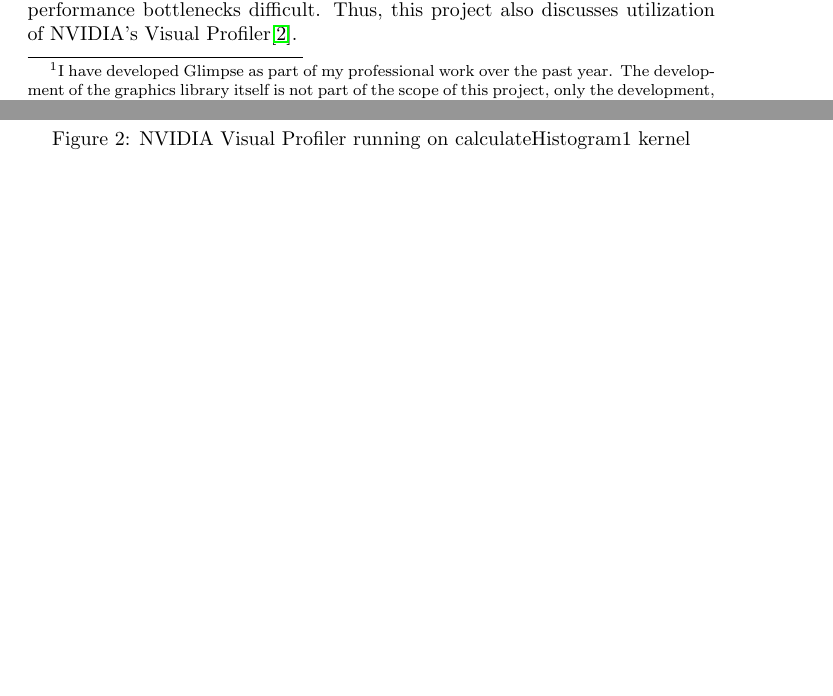
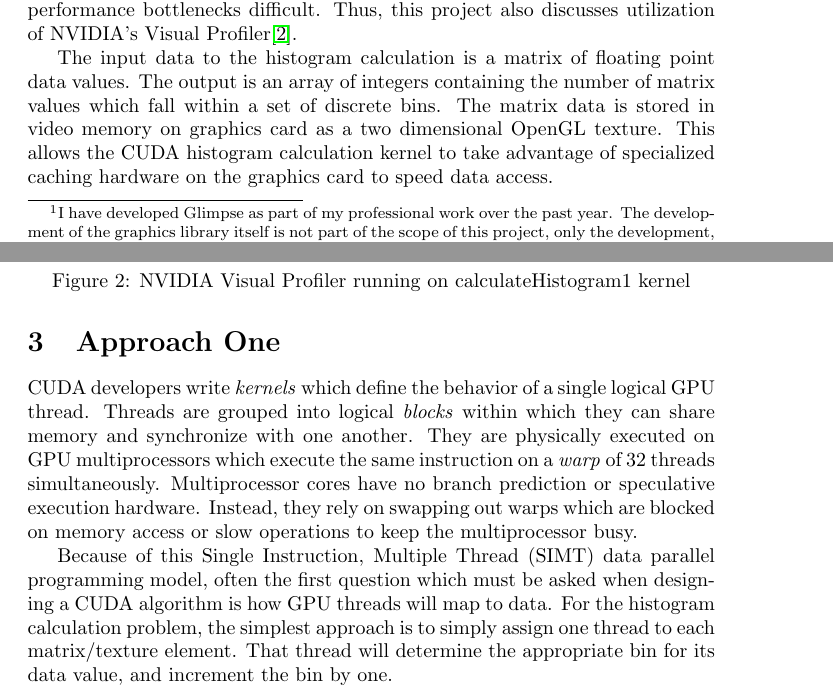
Before and after one commit to ulmangt/cs706project, a LaTeX document (report/report.tex): two parts of pages 1 and 3 of 4, joined at a grey line, cut so that both start at the same text, the shorter picture padded with empty space. Compiled offline with pdfLaTeX.

Commit message:
added discussion of first kernel

```diff
--- a/report/report.tex
+++ b/report/report.tex
@@ -31,6 +31,8 @@ Glimpse (\url{http://metsci.github.com/glimpse/}) is a Java library for building
 
 While Glimpse supports basic visual effects using OpenGL shaders, more complicated data analysis is better suited for NVIDIA's Compute Unified Device Architecture\cite{cuda-zone} which exposes GPU hardware for general purpose computation. This project uses CUDA to calculate histograms for subsections of a large heat map in real time and displays the results using Glimpse visualization tools. Profiling and optimizing CUDA applications is difficult because computations are run on hudreds of cores simultaneously and multiple interdependent concerns including: register usage, memory access patterns, multiple memory spaces (global, constant, and shared memory), to name only a few, make determining performance bottlenecks difficult. Thus, this project also discusses utilization of NVIDIA's Visual Profiler\cite{nvidia-visual-profiler}.
 
+The input data to the histogram calculation is a matrix of floating point data values. The output is an array of integers containing the number of matrix values which fall within a set of discrete bins. The matrix data is stored in video memory on graphics card as a two dimensional OpenGL texture. This allows the CUDA histogram calculation kernel to take advantage of specialized caching hardware on the graphics card to speed data access.
+
 \begin{figure}
 \centering
 \includegraphics[width=1.0\textwidth]{screenshots/nvvp/calculateHistogram1_screen1.png}
@@ -38,13 +40,19 @@ While Glimpse supports basic visual effects using OpenGL shaders, more complicat
 \label{kernel1}
 \end{figure}
 
+\section{Approach One}\label{approach1}
+
+CUDA developers write \emph{kernels} which define the behavior of a single logical GPU thread. Threads are grouped into logical \emph{blocks} within which they can share memory and synchronize with one another. They are physically executed on GPU multiprocessors which execute the same instruction on a \emph{warp} of 32 threads simultaneously. Multiprocessor cores have no branch prediction or speculative execution hardware. Instead, they rely on swapping out warps which are blocked on memory access or slow operations to keep the multiprocessor busy.
+
+Because of this Single Instruction, Multiple Thread (SIMT) data parallel programming model, often the first question which must be asked when designing a CUDA algorithm is how GPU threads will map to data. For the histogram calculation problem, the simplest approach is to simply assign one thread to each matrix/texture element. That thread will determine the appropriate bin for its data value, and increment the bin by one.
+
 \lstset{language=C,basicstyle=\footnotesize}
 \begin{minipage}{\textwidth}
 \begin{lstlisting}[caption=Global Memory atomicAdd kernel]
 __global__ void calculateHistogram1( int *bins, int nbins,
-                                                float minX, float stepX,
-                                                float minY, float stepY,
-                                                float minZ, float maxZ )
+                                     float minX, float stepX,
+                                     float minY, float stepY,
+                                     float minZ, float maxZ )
 {
     // use block and thread ids to get texture coordinates for this thread
     int i = blockIdx.x * blockDim.x + threadIdx.x;
```
